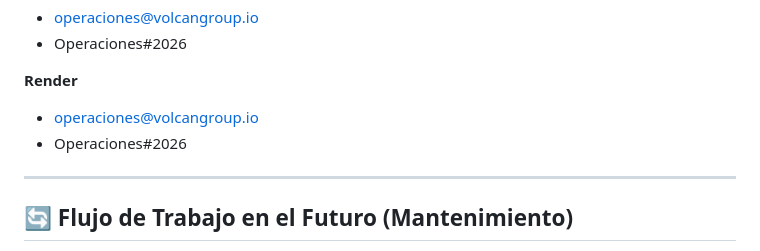
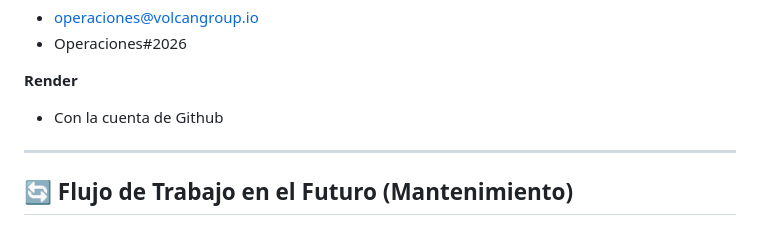
Before and after one commit to VolcanGroup/bin-manager-db, a Markdown page: README.md, the part around the change. Drawn GitHub-style.

```diff
--- a/README.md
+++ b/README.md
@@ -74,8 +74,7 @@ Al conectar por primera vez a una base de datos PostgreSQL vacía, la aplicació
 * Operaciones#2026
 
 **Render**
-* operaciones@volcangroup.io
-* Operaciones#2026
+* Con la cuenta de Github
 
 ---
 ## 🔄 Flujo de Trabajo en el Futuro (Mantenimiento)
```
